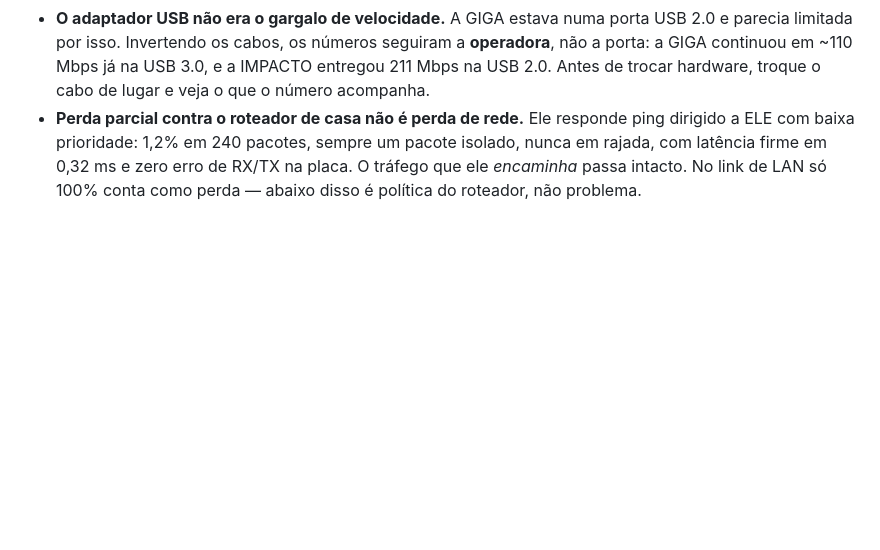
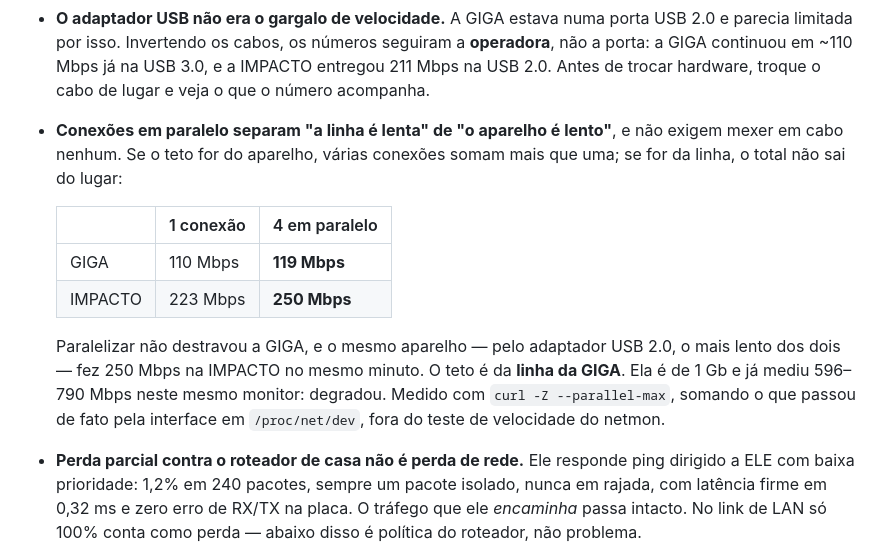
Before and after one commit to cleber-son/monitoramento-dual-internet-orangepi, a Markdown page: README.md, the part around the change. GitHub-like rendering; blank space fills up the shorter version.

Commit message:
README: conexoes em paralelo separam linha lenta de aparelho lento
Fecha a duvida que sobrou da troca de cabos, sem recabear nada. Se o teto
fosse do Orange Pi ou do adaptador, varias conexoes somariam mais que uma:

  GIGA     1 conexao 110 Mbps  |  4 conexoes 119 Mbps
  IMPACTO  1 conexao 223 Mbps  |  4 conexoes 250 Mbps

Paralelizar nao destrava a GIGA, e o mesmo aparelho fez 250 Mbps na IMPACTO
pelo adaptador USB 2.0 no mesmo minuto. O teto e da LINHA da GIGA -- que e de
1 Gb e ja mediu 596-790 Mbps neste mesmo monitor.

Medido com `curl -Z --parallel-max`, somando o trafego real da interface em
/proc/net/dev, fora do teste de velocidade proprio.

Co-Authored-By: Claude Opus 5 (1M context) <noreply@anthropic.com>
Claude-Session: https://claude.ai/code/session_01UkXX7oLdsVJsNRnUZLhAFZ

```diff
--- a/README.md
+++ b/README.md
@@ -463,6 +463,20 @@ static/       index.html, app.js, style.css
   a **operadora**, não a porta: a GIGA continuou em ~110 Mbps já na USB 3.0, e a
   IMPACTO entregou 211 Mbps na USB 2.0. Antes de trocar hardware, troque o cabo
   de lugar e veja o que o número acompanha.
+- **Conexões em paralelo separam "a linha é lenta" de "o aparelho é lento"**, e
+  não exigem mexer em cabo nenhum. Se o teto for do aparelho, várias conexões
+  somam mais que uma; se for da linha, o total não sai do lugar:
+
+  | | 1 conexão | 4 em paralelo |
+  |---|---|---|
+  | GIGA | 110 Mbps | **119 Mbps** |
+  | IMPACTO | 223 Mbps | **250 Mbps** |
+
+  Paralelizar não destravou a GIGA, e o mesmo aparelho — pelo adaptador USB 2.0,
+  o mais lento dos dois — fez 250 Mbps na IMPACTO no mesmo minuto. O teto é da
+  **linha da GIGA**. Ela é de 1 Gb e já mediu 596–790 Mbps neste mesmo monitor:
+  degradou. Medido com `curl -Z --parallel-max`, somando o que passou de fato
+  pela interface em `/proc/net/dev`, fora do teste de velocidade do netmon.
 - **Perda parcial contra o roteador de casa não é perda de rede.** Ele responde
   ping dirigido a ELE com baixa prioridade: 1,2% em 240 pacotes, sempre um
   pacote isolado, nunca em rajada, com latência firme em 0,32 ms e zero erro de
```
